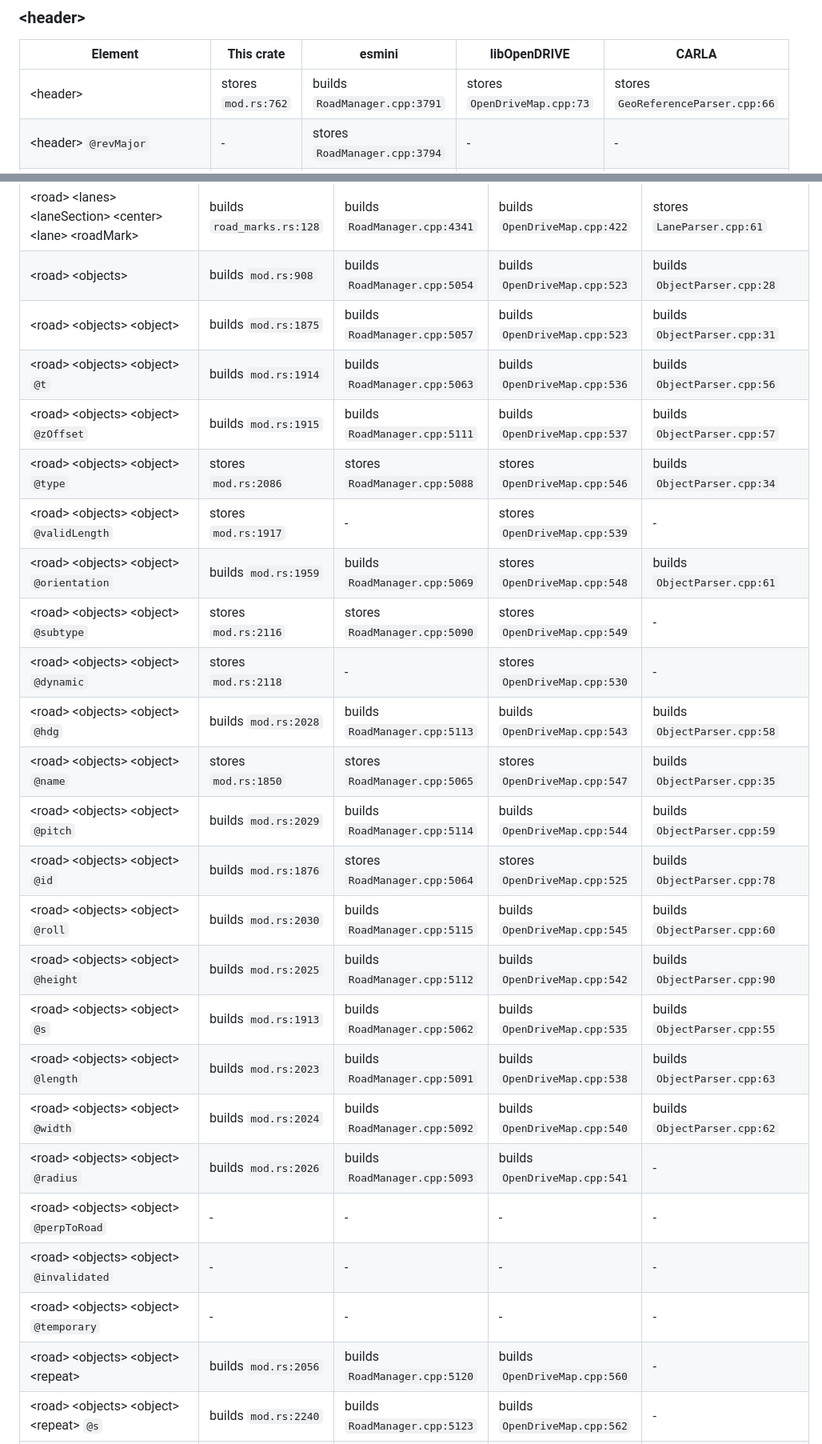
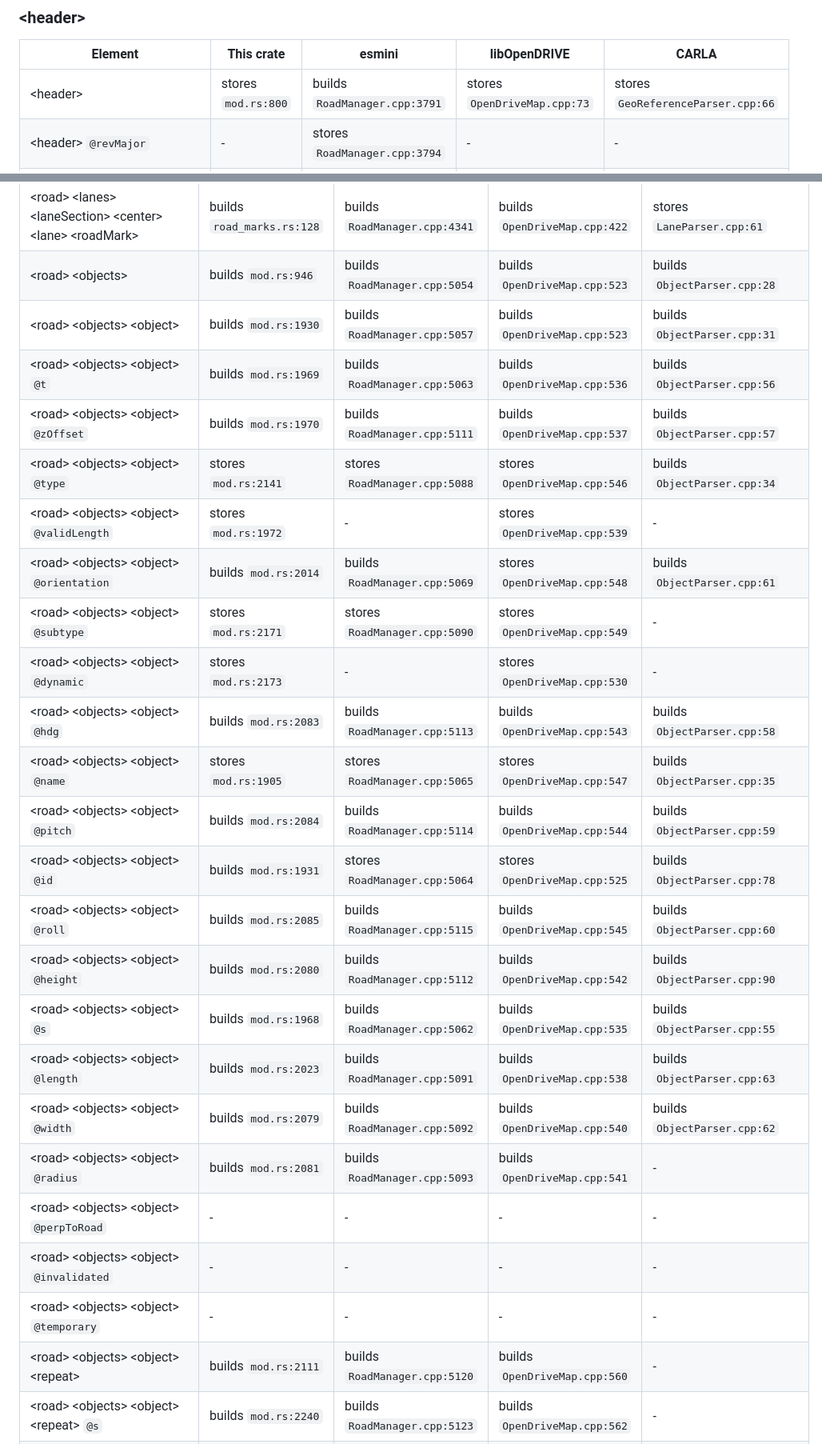
Before and after one commit to jakeaboganda/libopendrive-rs, a Markdown page: docs/comparison.md, 2 parts joined by grey strips. Shown at 80% size. Rendered like a GitHub page.

```diff
--- a/docs/comparison.md
+++ b/docs/comparison.md
@@ -154,7 +154,7 @@ row above:
 
 | Element | This crate | esmini | libOpenDRIVE | CARLA |
 | --- | --- | --- | --- | --- |
-| &lt;header&gt; | stores `mod.rs:762` | builds `RoadManager.cpp:3791` | stores `OpenDriveMap.cpp:73` | stores `GeoReferenceParser.cpp:66` |
+| &lt;header&gt; | stores `mod.rs:800` | builds `RoadManager.cpp:3791` | stores `OpenDriveMap.cpp:73` | stores `GeoReferenceParser.cpp:66` |
 | &lt;header&gt; `@revMajor` | - | stores `RoadManager.cpp:3794` | - | - |
 | &lt;header&gt; `@revMinor` | - | stores `RoadManager.cpp:3795` | - | - |
 | &lt;header&gt; `@name` | - | - | - | - |
@@ -417,28 +417,28 @@ row above:
 | &lt;road&gt; &lt;lanes&gt; &lt;laneSection&gt; &lt;center&gt; &lt;lane&gt; `@level` | - | - | builds `OpenDriveMap.cpp:388` | stores `RoadParser.cpp:208` |
 | &lt;road&gt; &lt;lanes&gt; &lt;laneSection&gt; &lt;center&gt; &lt;lane&gt; &lt;link&gt; | - | builds `RoadManager.cpp:4305` | builds `OpenDriveMap.cpp:391` | stores `RoadParser.cpp:211` |
 | &lt;road&gt; &lt;lanes&gt; &lt;laneSection&gt; &lt;center&gt; &lt;lane&gt; &lt;roadMark&gt; | builds `road_marks.rs:128` | builds `RoadManager.cpp:4341` | builds `OpenDriveMap.cpp:422` | stores `LaneParser.cpp:61` |
-| &lt;road&gt; &lt;objects&gt; | builds `mod.rs:908` | builds `RoadManager.cpp:5054` | builds `OpenDriveMap.cpp:523` | builds `ObjectParser.cpp:28` |
-| &lt;road&gt; &lt;objects&gt; &lt;object&gt; | builds `mod.rs:1875` | builds `RoadManager.cpp:5057` | builds `OpenDriveMap.cpp:523` | builds `ObjectParser.cpp:31` |
-| &lt;road&gt; &lt;objects&gt; &lt;object&gt; `@t` | builds `mod.rs:1914` | builds `RoadManager.cpp:5063` | builds `OpenDriveMap.cpp:536` | builds `ObjectParser.cpp:56` |
-| &lt;road&gt; &lt;objects&gt; &lt;object&gt; `@zOffset` | builds `mod.rs:1915` | builds `RoadManager.cpp:5111` | builds `OpenDriveMap.cpp:537` | builds `ObjectParser.cpp:57` |
-| &lt;road&gt; &lt;objects&gt; &lt;object&gt; `@type` | stores `mod.rs:2086` | stores `RoadManager.cpp:5088` | stores `OpenDriveMap.cpp:546` | builds `ObjectParser.cpp:34` |
-| &lt;road&gt; &lt;objects&gt; &lt;object&gt; `@validLength` | stores `mod.rs:1917` | - | stores `OpenDriveMap.cpp:539` | - |
-| &lt;road&gt; &lt;objects&gt; &lt;object&gt; `@orientation` | builds `mod.rs:1959` | builds `RoadManager.cpp:5069` | stores `OpenDriveMap.cpp:548` | builds `ObjectParser.cpp:61` |
-| &lt;road&gt; &lt;objects&gt; &lt;object&gt; `@subtype` | stores `mod.rs:2116` | stores `RoadManager.cpp:5090` | stores `OpenDriveMap.cpp:549` | - |
-| &lt;road&gt; &lt;objects&gt; &lt;object&gt; `@dynamic` | stores `mod.rs:2118` | - | stores `OpenDriveMap.cpp:530` | - |
-| &lt;road&gt; &lt;objects&gt; &lt;object&gt; `@hdg` | builds `mod.rs:2028` | builds `RoadManager.cpp:5113` | builds `OpenDriveMap.cpp:543` | builds `ObjectParser.cpp:58` |
-| &lt;road&gt; &lt;objects&gt; &lt;object&gt; `@name` | stores `mod.rs:1850` | stores `RoadManager.cpp:5065` | stores `OpenDriveMap.cpp:547` | builds `ObjectParser.cpp:35` |
-| &lt;road&gt; &lt;objects&gt; &lt;object&gt; `@pitch` | builds `mod.rs:2029` | builds `RoadManager.cpp:5114` | builds `OpenDriveMap.cpp:544` | builds `ObjectParser.cpp:59` |
-| &lt;road&gt; &lt;objects&gt; &lt;object&gt; `@id` | builds `mod.rs:1876` | stores `RoadManager.cpp:5064` | stores `OpenDriveMap.cpp:525` | builds `ObjectParser.cpp:78` |
-| &lt;road&gt; &lt;objects&gt; &lt;object&gt; `@roll` | builds `mod.rs:2030` | builds `RoadManager.cpp:5115` | builds `OpenDriveMap.cpp:545` | builds `ObjectParser.cpp:60` |
-| &lt;road&gt; &lt;objects&gt; &lt;object&gt; `@height` | builds `mod.rs:2025` | builds `RoadManager.cpp:5112` | builds `OpenDriveMap.cpp:542` | builds `ObjectParser.cpp:90` |
-| &lt;road&gt; &lt;objects&gt; &lt;object&gt; `@s` | builds `mod.rs:1913` | builds `RoadManager.cpp:5062` | builds `OpenDriveMap.cpp:535` | builds `ObjectParser.cpp:55` |
+| &lt;road&gt; &lt;objects&gt; | builds `mod.rs:946` | builds `RoadManager.cpp:5054` | builds `OpenDriveMap.cpp:523` | builds `ObjectParser.cpp:28` |
+| &lt;road&gt; &lt;objects&gt; &lt;object&gt; | builds `mod.rs:1930` | builds `RoadManager.cpp:5057` | builds `OpenDriveMap.cpp:523` | builds `ObjectParser.cpp:31` |
+| &lt;road&gt; &lt;objects&gt; &lt;object&gt; `@t` | builds `mod.rs:1969` | builds `RoadManager.cpp:5063` | builds `OpenDriveMap.cpp:536` | builds `ObjectParser.cpp:56` |
+| &lt;road&gt; &lt;objects&gt; &lt;object&gt; `@zOffset` | builds `mod.rs:1970` | builds `RoadManager.cpp:5111` | builds `OpenDriveMap.cpp:537` | builds `ObjectParser.cpp:57` |
+| &lt;road&gt; &lt;objects&gt; &lt;object&gt; `@type` | stores `mod.rs:2141` | stores `RoadManager.cpp:5088` | stores `OpenDriveMap.cpp:546` | builds `ObjectParser.cpp:34` |
+| &lt;road&gt; &lt;objects&gt; &lt;object&gt; `@validLength` | stores `mod.rs:1972` | - | stores `OpenDriveMap.cpp:539` | - |
+| &lt;road&gt; &lt;objects&gt; &lt;object&gt; `@orientation` | builds `mod.rs:2014` | builds `RoadManager.cpp:5069` | stores `OpenDriveMap.cpp:548` | builds `ObjectParser.cpp:61` |
+| &lt;road&gt; &lt;objects&gt; &lt;object&gt; `@subtype` | stores `mod.rs:2171` | stores `RoadManager.cpp:5090` | stores `OpenDriveMap.cpp:549` | - |
+| &lt;road&gt; &lt;objects&gt; &lt;object&gt; `@dynamic` | stores `mod.rs:2173` | - | stores `OpenDriveMap.cpp:530` | - |
+| &lt;road&gt; &lt;objects&gt; &lt;object&gt; `@hdg` | builds `mod.rs:2083` | builds `RoadManager.cpp:5113` | builds `OpenDriveMap.cpp:543` | builds `ObjectParser.cpp:58` |
+| &lt;road&gt; &lt;objects&gt; &lt;object&gt; `@name` | stores `mod.rs:1905` | stores `RoadManager.cpp:5065` | stores `OpenDriveMap.cpp:547` | builds `ObjectParser.cpp:35` |
+| &lt;road&gt; &lt;objects&gt; &lt;object&gt; `@pitch` | builds `mod.rs:2084` | builds `RoadManager.cpp:5114` | builds `OpenDriveMap.cpp:544` | builds `ObjectParser.cpp:59` |
+| &lt;road&gt; &lt;objects&gt; &lt;object&gt; `@id` | builds `mod.rs:1931` | stores `RoadManager.cpp:5064` | stores `OpenDriveMap.cpp:525` | builds `ObjectParser.cpp:78` |
+| &lt;road&gt; &lt;objects&gt; &lt;object&gt; `@roll` | builds `mod.rs:2085` | builds `RoadManager.cpp:5115` | builds `OpenDriveMap.cpp:545` | builds `ObjectParser.cpp:60` |
+| &lt;road&gt; &lt;objects&gt; &lt;object&gt; `@height` | builds `mod.rs:2080` | builds `RoadManager.cpp:5112` | builds `OpenDriveMap.cpp:542` | builds `ObjectParser.cpp:90` |
+| &lt;road&gt; &lt;objects&gt; &lt;object&gt; `@s` | builds `mod.rs:1968` | builds `RoadManager.cpp:5062` | builds `OpenDriveMap.cpp:535` | builds `ObjectParser.cpp:55` |
 | &lt;road&gt; &lt;objects&gt; &lt;object&gt; `@length` | builds `mod.rs:2023` | builds `RoadManager.cpp:5091` | builds `OpenDriveMap.cpp:538` | builds `ObjectParser.cpp:63` |
-| &lt;road&gt; &lt;objects&gt; &lt;object&gt; `@width` | builds `mod.rs:2024` | builds `RoadManager.cpp:5092` | builds `OpenDriveMap.cpp:540` | builds `ObjectParser.cpp:62` |
-| &lt;road&gt; &lt;objects&gt; &lt;object&gt; `@radius` | builds `mod.rs:2026` | builds `RoadManager.cpp:5093` | builds `OpenDriveMap.cpp:541` | - |
+| &lt;road&gt; &lt;objects&gt; &lt;object&gt; `@width` | builds `mod.rs:2079` | builds `RoadManager.cpp:5092` | builds `OpenDriveMap.cpp:540` | builds `ObjectParser.cpp:62` |
+| &lt;road&gt; &lt;objects&gt; &lt;object&gt; `@radius` | builds `mod.rs:2081` | builds `RoadManager.cpp:5093` | builds `OpenDriveMap.cpp:541` | - |
 | &lt;road&gt; &lt;objects&gt; &lt;object&gt; `@perpToRoad` | - | - | - | - |
 | &lt;road&gt; &lt;objects&gt; &lt;object&gt; `@invalidated` | - | - | - | - |
 | &lt;road&gt; &lt;objects&gt; &lt;object&gt; `@temporary` | - | - | - | - |
-| &lt;road&gt; &lt;objects&gt; &lt;object&gt; &lt;repeat&gt; | builds `mod.rs:2056` | builds `RoadManager.cpp:5120` | builds `OpenDriveMap.cpp:560` | - |
+| &lt;road&gt; &lt;objects&gt; &lt;object&gt; &lt;repeat&gt; | builds `mod.rs:2111` | builds `RoadManager.cpp:5120` | builds `OpenDriveMap.cpp:560` | - |
 | &lt;road&gt; &lt;objects&gt; &lt;object&gt; &lt;repeat&gt; `@s` | builds `mod.rs:2240` | builds `RoadManager.cpp:5123` | builds `OpenDriveMap.cpp:562` | - |
 | &lt;road&gt; &lt;objects&gt; &lt;object&gt; &lt;repeat&gt; `@length` | builds `mod.rs:2241` | builds `RoadManager.cpp:5129` | builds `OpenDriveMap.cpp:563` | - |
```
Also changed, not shown: other parts of docs/comparison.md (+208 -208 lines).
